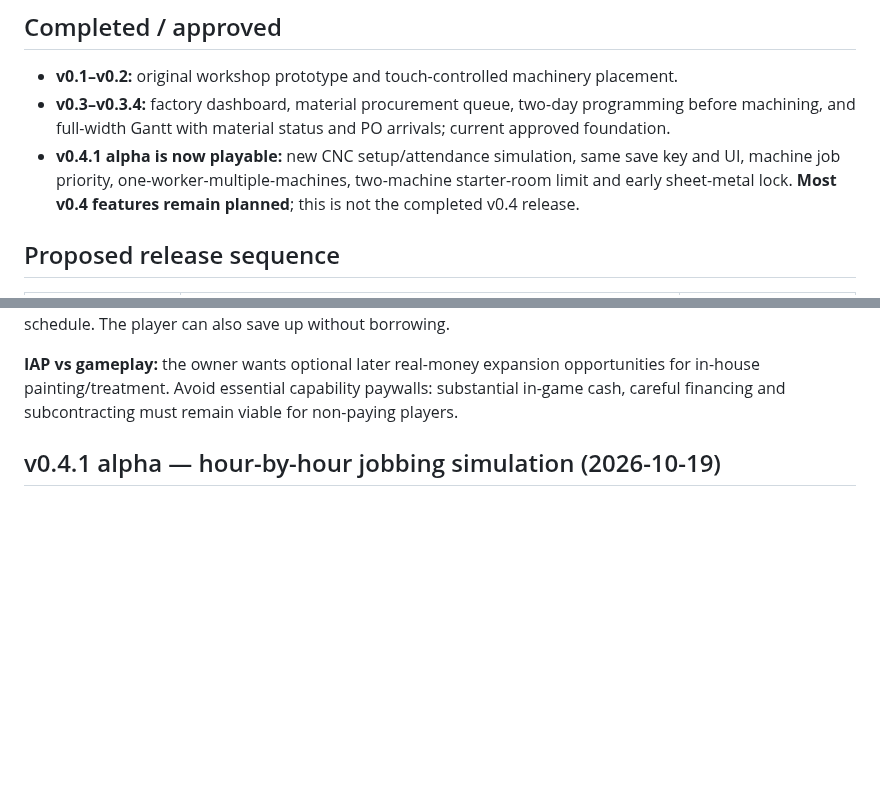
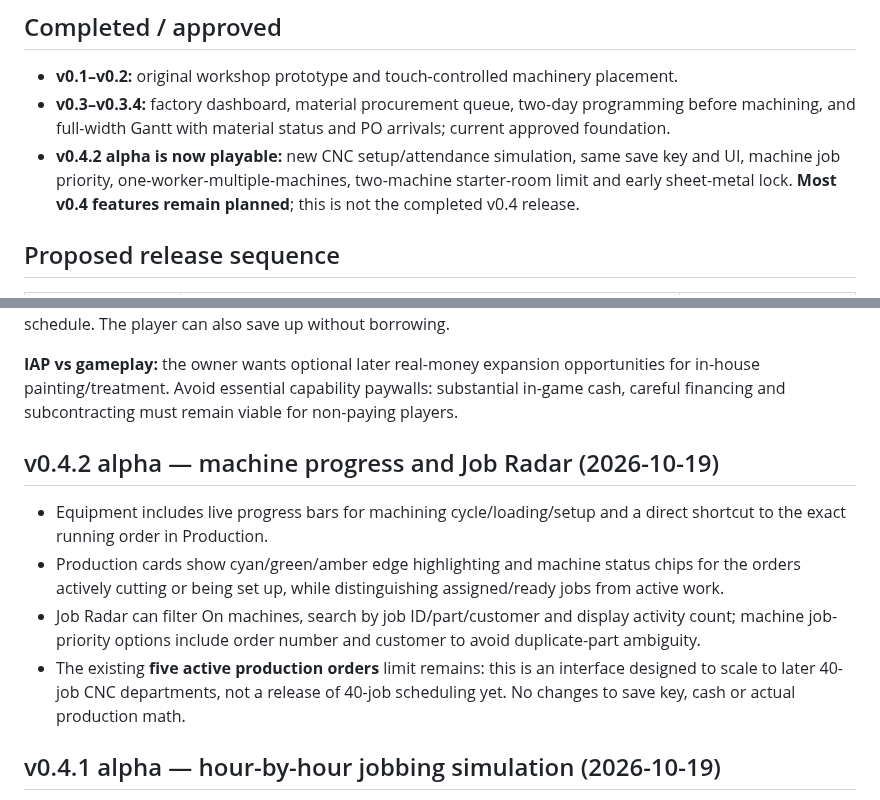
Before and after one commit to lohzhi27-gif/factory-empire, a Markdown page: docs/DEVELOPMENT_ROADMAP.md, 2 parts joined by grey strips. Drawn GitHub-style; blank space fills up the shorter version.

Commit message:
docs: track completed CNC progress UI and future scalable order workflow

```diff
--- a/docs/DEVELOPMENT_ROADMAP.md
+++ b/docs/DEVELOPMENT_ROADMAP.md
@@ -11,7 +11,7 @@ The *long-term fantasy* is to build from one humble rented-room CNC to a group o
 ## Completed / approved
 - **v0.1–v0.2:** original workshop prototype and touch-controlled machinery placement.
 - **v0.3–v0.3.4:** factory dashboard, material procurement queue, two-day programming before machining, and full-width Gantt with material status and PO arrivals; current approved foundation.
-- **v0.4.1 alpha is now playable:** new CNC setup/attendance simulation, same save key and UI, machine job priority, one-worker-multiple-machines, two-machine starter-room limit and early sheet-metal lock. **Most v0.4 features remain planned**; this is not the completed v0.4 release.
+- **v0.4.2 alpha is now playable:** new CNC setup/attendance simulation, same save key and UI, machine job priority, one-worker-multiple-machines, two-machine starter-room limit and early sheet-metal lock. **Most v0.4 features remain planned**; this is not the completed v0.4 release.
 
 ## Proposed release sequence
 
@@ -42,6 +42,13 @@ Full stage details, migration rules and proposed bank screening logic: [Long-ter
 **Bank loans:** no instant cash for an unproven starter room. A credible shoplot player must build a trading record and meet a minimum sales/repayment threshold. Candidate balancing figures (NOT approved constants) include three in-game months of trading, RM50k sales over those months, at least 80% OTD and monthly cash coverage above 1.3× installments. Loan decisions may be conditional/rejected; repay principal/interest on schedule. The player can also save up without borrowing.
 
 **IAP vs gameplay:** the owner wants optional later real-money expansion opportunities for in-house painting/treatment. Avoid essential capability paywalls: substantial in-game cash, careful financing and subcontracting must remain viable for non-paying players.
+
+## v0.4.2 alpha — machine progress and Job Radar (2026-10-19)
+
+- Equipment includes live progress bars for machining cycle/loading/setup and a direct shortcut to the exact running order in Production.
+- Production cards show cyan/green/amber edge highlighting and machine status chips for the orders actively cutting or being set up, while distinguishing assigned/ready jobs from active work.
+- Job Radar can filter On machines, search by job ID/part/customer and display activity count; machine job-priority options include order number and customer to avoid duplicate-part ambiguity.
+- The existing **five active production orders** limit remains: this is an interface designed to scale to later 40-job CNC departments, not a release of 40-job scheduling yet. No changes to save key, cash or actual production math.
 
 ## v0.4.1 alpha — hour-by-hour jobbing simulation (2026-10-19)
 
```
